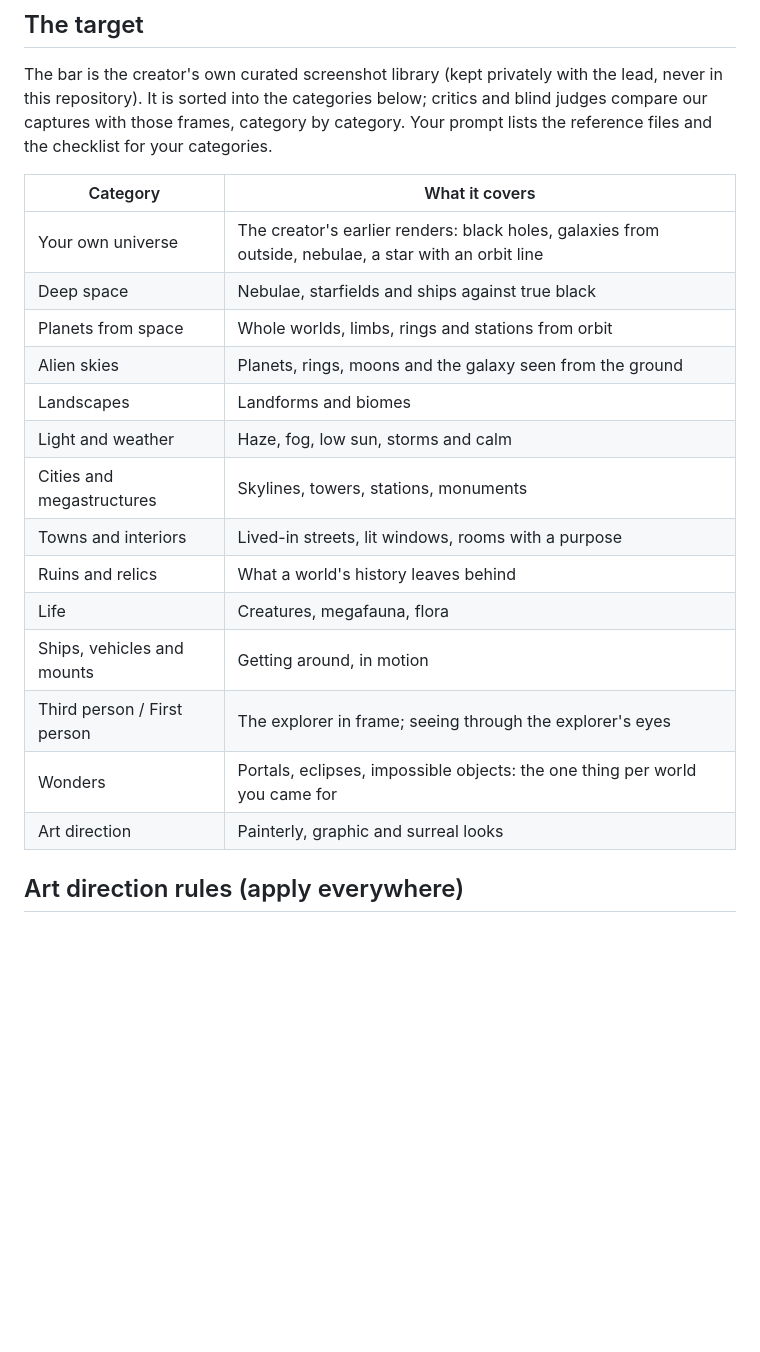
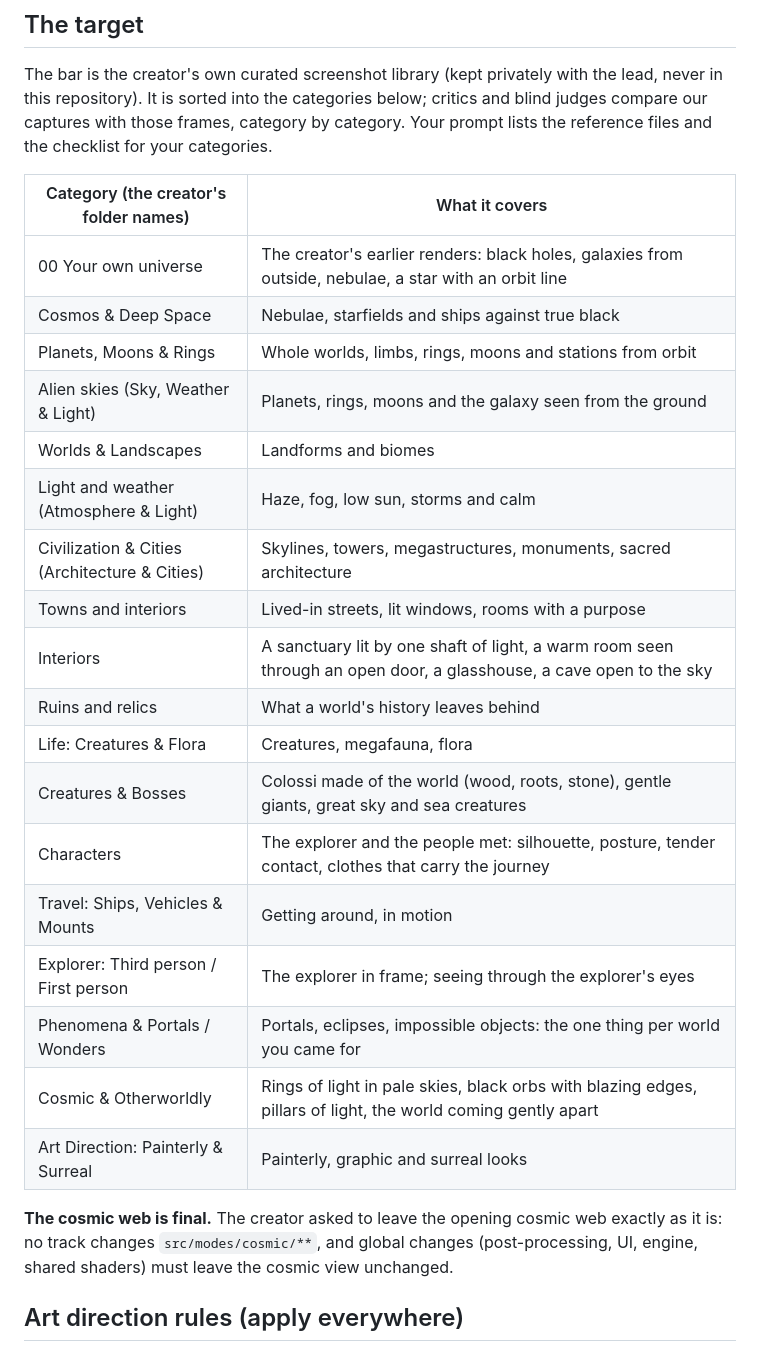
Before and after one commit to Majveia/Reverence, a Markdown page: docs/VISION.md, the part around the change. GitHub-like rendering; blank space fills up the shorter version.

Commit message:
Season 2 covers every folder of the creator's library; the cosmic web is final
Adds the Characters, Creatures & Bosses, Interiors and Cosmic & Otherworldly folders to the
category table under the creator's own folder names, and records the creator's call to leave
the opening cosmic web exactly as it is: no track edits src/modes/cosmic/**, and global changes
must leave the cosmic view unchanged.

Co-Authored-By: Claude Opus 5.5 <noreply@anthropic.com>
Claude-Session: https://claude.ai/code/session_01WZzQQF3NBhk54Sq3kUvBZf

```diff
--- a/docs/VISION.md
+++ b/docs/VISION.md
@@ -10,22 +10,30 @@ repository). It is sorted into the categories below; critics and blind judges co
 those frames, category by category. Your prompt lists the reference files and the checklist for your
 categories.
 
-| Category | What it covers |
+| Category (the creator's folder names) | What it covers |
 | --- | --- |
-| Your own universe | The creator's earlier renders: black holes, galaxies from outside, nebulae, a star with an orbit line |
-| Deep space | Nebulae, starfields and ships against true black |
-| Planets from space | Whole worlds, limbs, rings and stations from orbit |
-| Alien skies | Planets, rings, moons and the galaxy seen from the ground |
-| Landscapes | Landforms and biomes |
-| Light and weather | Haze, fog, low sun, storms and calm |
-| Cities and megastructures | Skylines, towers, stations, monuments |
+| 00 Your own universe | The creator's earlier renders: black holes, galaxies from outside, nebulae, a star with an orbit line |
+| Cosmos & Deep Space | Nebulae, starfields and ships against true black |
+| Planets, Moons & Rings | Whole worlds, limbs, rings, moons and stations from orbit |
+| Alien skies (Sky, Weather & Light) | Planets, rings, moons and the galaxy seen from the ground |
+| Worlds & Landscapes | Landforms and biomes |
+| Light and weather (Atmosphere & Light) | Haze, fog, low sun, storms and calm |
+| Civilization & Cities (Architecture & Cities) | Skylines, towers, megastructures, monuments, sacred architecture |
 | Towns and interiors | Lived-in streets, lit windows, rooms with a purpose |
+| Interiors | A sanctuary lit by one shaft of light, a warm room seen through an open door, a glasshouse, a cave open to the sky |
 | Ruins and relics | What a world's history leaves behind |
-| Life | Creatures, megafauna, flora |
-| Ships, vehicles and mounts | Getting around, in motion |
-| Third person / First person | The explorer in frame; seeing through the explorer's eyes |
-| Wonders | Portals, eclipses, impossible objects: the one thing per world you came for |
-| Art direction | Painterly, graphic and surreal looks |
+| Life: Creatures & Flora | Creatures, megafauna, flora |
+| Creatures & Bosses | Colossi made of the world (wood, roots, stone), gentle giants, great sky and sea creatures |
+| Characters | The explorer and the people met: silhouette, posture, tender contact, clothes that carry the journey |
+| Travel: Ships, Vehicles & Mounts | Getting around, in motion |
+| Explorer: Third person / First person | The explorer in frame; seeing through the explorer's eyes |
+| Phenomena & Portals / Wonders | Portals, eclipses, impossible objects: the one thing per world you came for |
+| Cosmic & Otherworldly | Rings of light in pale skies, black orbs with blazing edges, pillars of light, the world coming gently apart |
+| Art Direction: Painterly & Surreal | Painterly, graphic and surreal looks |
+
+**The cosmic web is final.** The creator asked to leave the opening cosmic web exactly as it is: no track changes
+`src/modes/cosmic/**`, and global changes (post-processing, UI, engine, shared shaders) must leave the cosmic view
+unchanged.
 
 ## Art direction rules (apply everywhere)
 
```
Also changed, not shown: ARCHITECTURE.md (+4 -0 lines).
